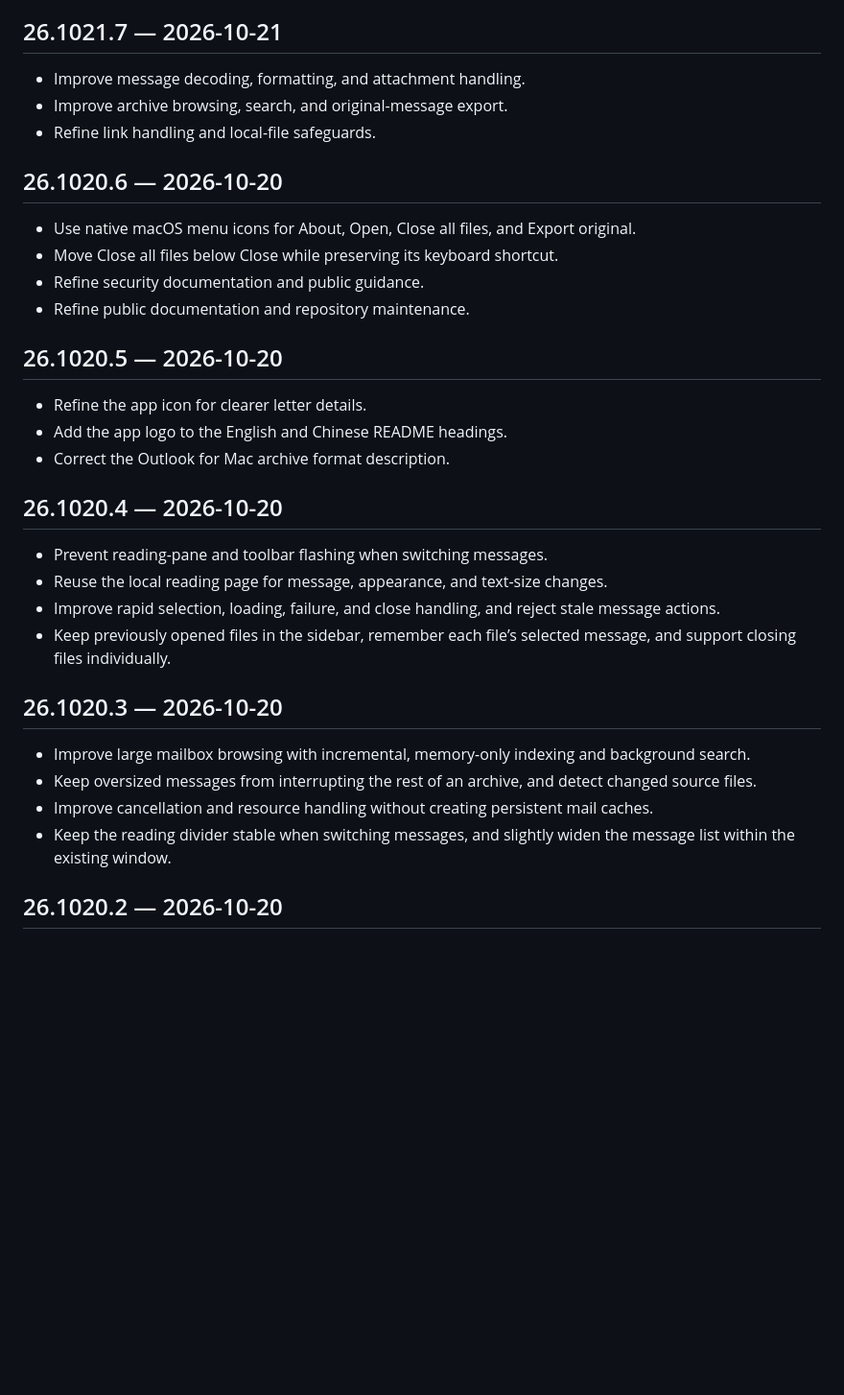
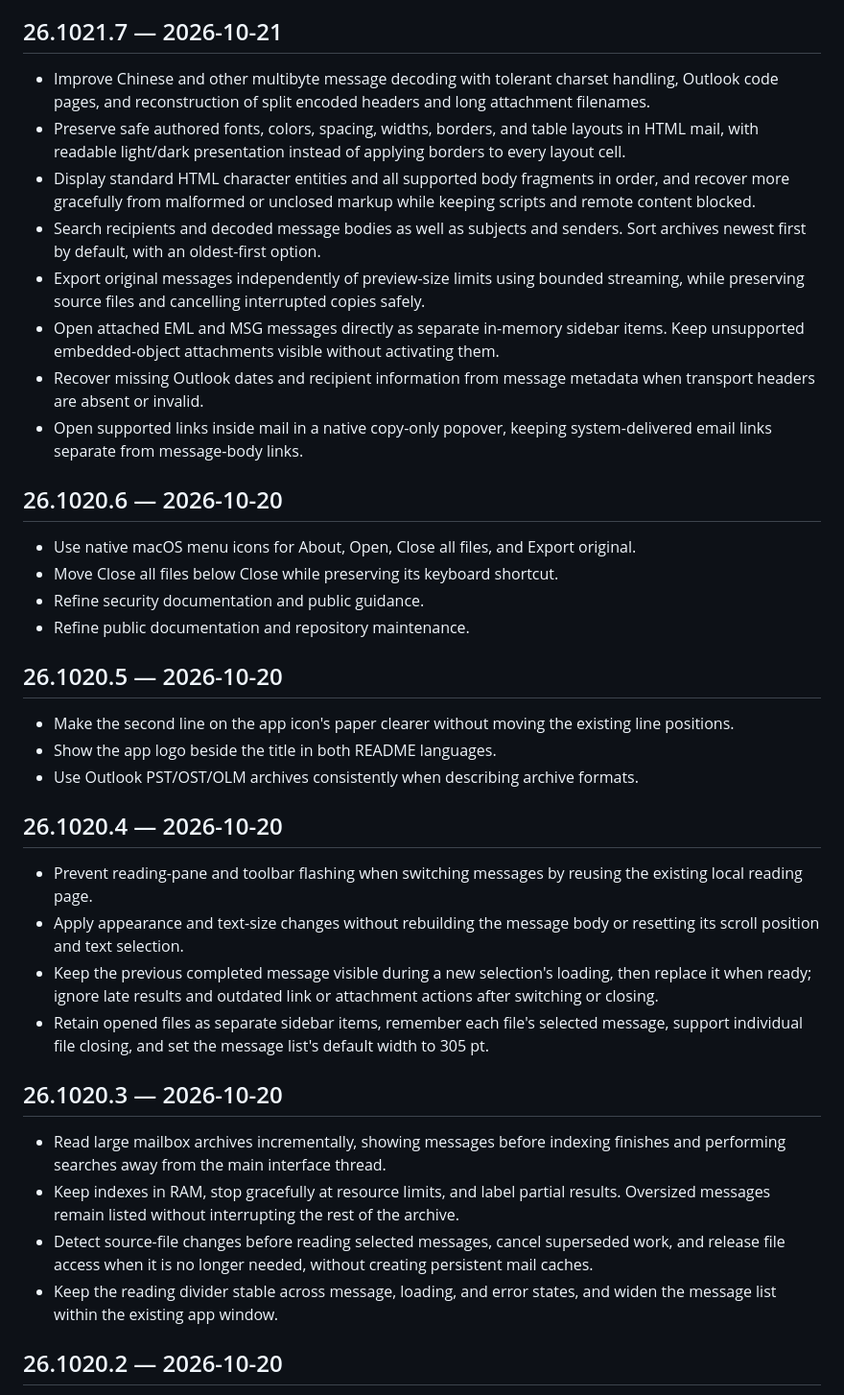
Before and after one commit to sd800/cosmic-mail, a Markdown page: CHANGELOG.md, the part around one of its changes. Shown at 96% size. Rendered like a GitHub page; blank space fills up the shorter version.

Commit message:
Release 26.1025.17

```diff
--- a/CHANGELOG.md
+++ b/CHANGELOG.md
@@ -45,9 +51,14 @@
 
 ## 26.1021.7 — 2026-10-21
 
-- Improve message decoding, formatting, and attachment handling.
-- Improve archive browsing, search, and original-message export.
-- Refine link handling and local-file safeguards.
+- Improve Chinese and other multibyte message decoding with tolerant charset handling, Outlook code pages, and reconstruction of split encoded headers and long attachment filenames.
+- Preserve safe authored fonts, colors, spacing, widths, borders, and table layouts in HTML mail, with readable light/dark presentation instead of applying borders to every layout cell.
+- Display standard HTML character entities and all supported body fragments in order, and recover more gracefully from malformed or unclosed markup while keeping scripts and remote content blocked.
+- Search recipients and decoded message bodies as well as subjects and senders. Sort archives newest first by default, with an oldest-first option.
+- Export original messages independently of preview-size limits using bounded streaming, while preserving source files and cancelling interrupted copies safely.
+- Open attached EML and MSG messages directly as separate in-memory sidebar items. Keep unsupported embedded-object attachments visible without activating them.
+- Recover missing Outlook dates and recipient information from message metadata when transport headers are absent or invalid.
+- Open supported links inside mail in a native copy-only popover, keeping system-delivered email links separate from message-body links.
 
 ## 26.1020.6 — 2026-10-20
 
@@ -58,23 +69,23 @@
 
 ## 26.1020.5 — 2026-10-20
 
-- Refine the app icon for clearer letter details.
-- Add the app logo to the English and Chinese README headings.
-- Correct the Outlook for Mac archive format description.
+- Make the second line on the app icon's paper clearer without moving the existing line positions.
+- Show the app logo beside the title in both README languages.
+- Use Outlook PST/OST/OLM archives consistently when describing archive formats.
 
 ## 26.1020.4 — 2026-10-20
 
-- Prevent reading-pane and toolbar flashing when switching messages.
-- Reuse the local reading page for message, appearance, and text-size changes.
-- Improve rapid selection, loading, failure, and close handling, and reject stale message actions.
-- Keep previously opened files in the sidebar, remember each file’s selected message, and support closing files individually.
+- Prevent reading-pane and toolbar flashing when switching messages by reusing the existing local reading page.
+- Apply appearance and text-size changes without rebuilding the message body or resetting its scroll position and text selection.
+- Keep the previous completed message visible during a new selection's loading, then replace it when ready; ignore late results and outdated link or attachment actions after switching or closing.
+- Retain opened files as separate sidebar items, remember each file's selected message, support individual file closing, and set the message list's default width to 305 pt.
 
 ## 26.1020.3 — 2026-10-20
 
-- Improve large mailbox browsing with incremental, memory-only indexing and background search.
-- Keep oversized messages from interrupting the rest of an archive, and detect changed source files.
-- Improve cancellation and resource handling without creating persistent mail caches.
-- Keep the reading divider stable when switching messages, and slightly widen the message list within the existing window.
+- Read large mailbox archives incrementally, showing messages before indexing finishes and performing searches away from the main interface thread.
+- Keep indexes in RAM, stop gracefully at resource limits, and label partial results. Oversized messages remain listed without interrupting the rest of the archive.
+- Detect source-file changes before reading selected messages, cancel superseded work, and release file access when it is no longer needed, without creating persistent mail caches.
+- Keep the reading divider stable across message, loading, and error states, and widen the message list within the existing app window.
 
 ## 26.1020.2 — 2026-10-20
 
```
Also changed, not shown: other parts of CHANGELOG.md (+16 -10 lines), CHANGELOG_zh.md (+35 -24 lines).
